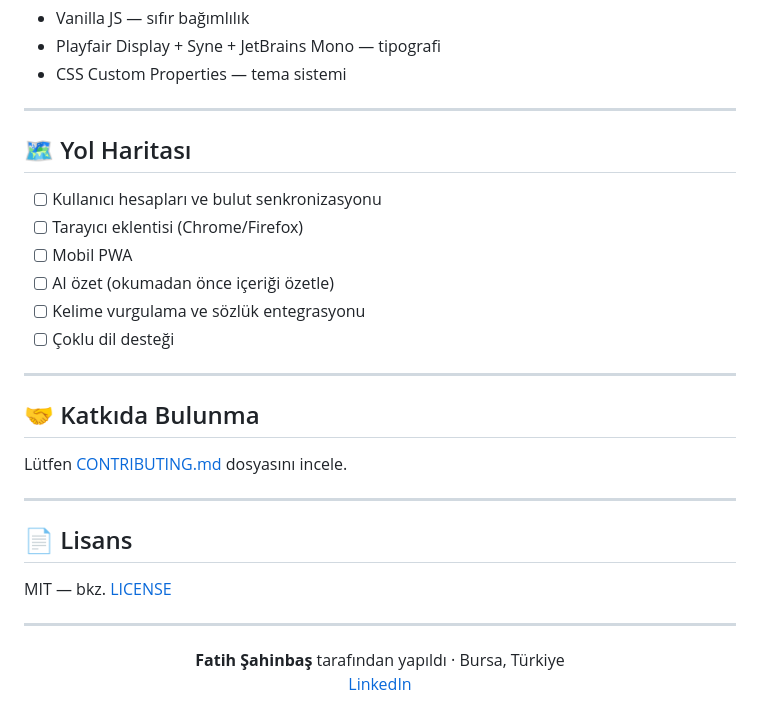
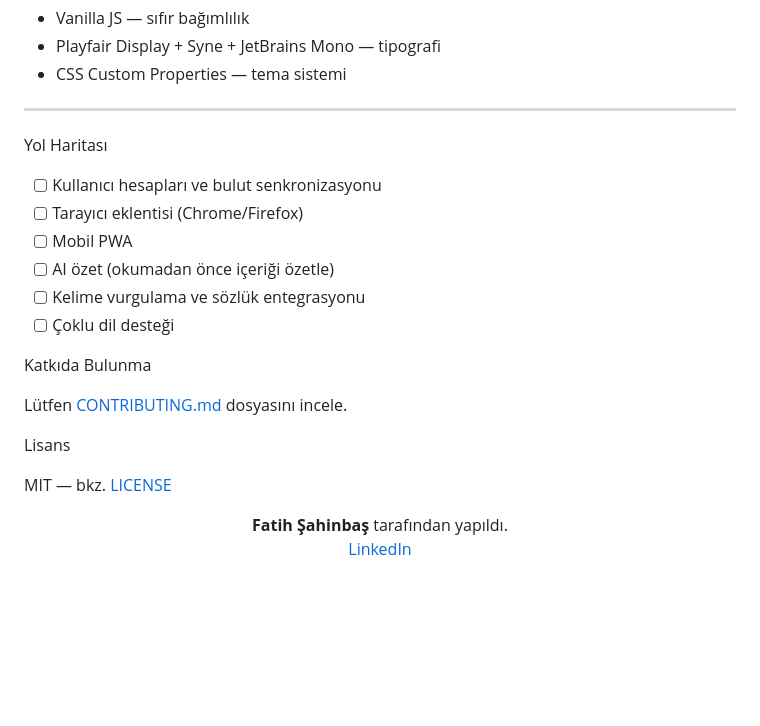
Before and after one commit to fatihsahinbas/speedreader, a Markdown page: Readme.md, the part around one of its changes. Rendered like a GitHub page; blank space fills up the shorter version.

```diff
--- a/Readme.md
+++ b/Readme.md
@@ -122,7 +117,7 @@ speedreader/
 
 ---
 
-## 🗺 Yol Haritası
+Yol Haritası
 
 - [ ] Kullanıcı hesapları ve bulut senkronizasyonu
 - [ ] Tarayıcı eklentisi (Chrome/Firefox)
@@ -131,21 +126,17 @@ speedreader/
 - [ ] Kelime vurgulama ve sözlük entegrasyonu
 - [ ] Çoklu dil desteği
 
----
-
-## 🤝 Katkıda Bulunma
+Katkıda Bulunma
 
 Lütfen [CONTRIBUTING.md](CONTRIBUTING.md) dosyasını incele.
 
----
 
-## 📄 Lisans
+Lisans
 
 MIT — bkz. [LICENSE](LICENSE)
 
----
 
 <p align="center">
-  <strong>Fatih Şahinbaş</strong> tarafından yapıldı · Bursa, Türkiye<br>
+  <strong>Fatih Şahinbaş</strong> tarafından yapıldı.<br>
   <a href="https://linkedin.com/in/fatihsahinbas">LinkedIn</a>
 </p>
```
Also changed, not shown: other parts of Readme.md (+25 -30 lines).
